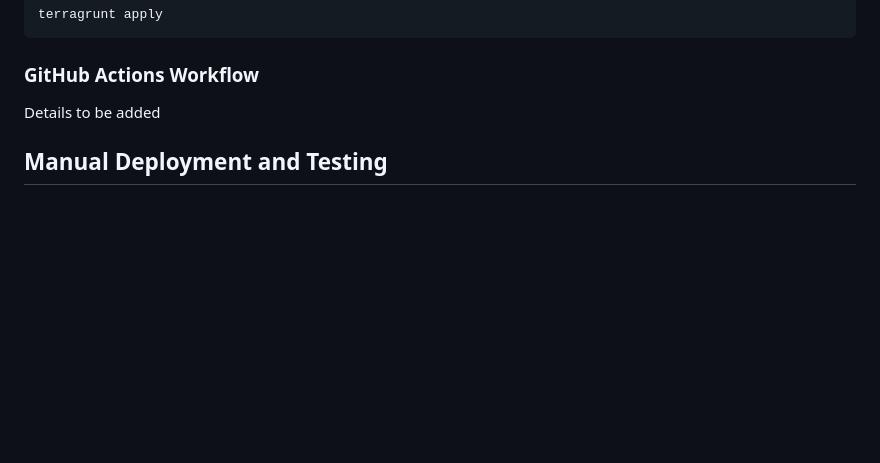
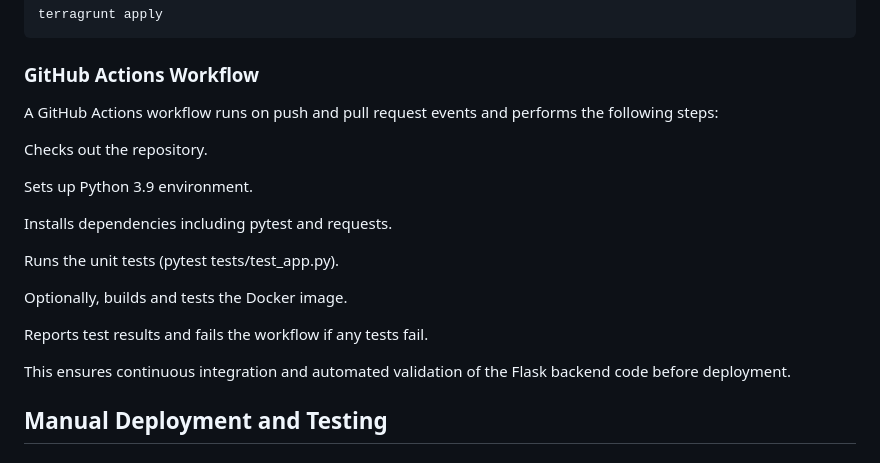
Before and after one commit to drowqueen/flask-api-demo, a Markdown page: Readme.md, the part around the change. Drawn GitHub-style; blank space fills up the shorter version.

Commit message:
uodated readme with Github Actions info

```diff
--- a/Readme.md
+++ b/Readme.md
@@ -84,7 +84,21 @@ terragrunt apply
 
 ### GitHub Actions Workflow
 
-Details to be added
+A GitHub Actions workflow runs on push and pull request events and performs the following steps:
+
+Checks out the repository.
+
+Sets up Python 3.9 environment.
+
+Installs dependencies including pytest and requests.
+
+Runs the unit tests (pytest tests/test_app.py).
+
+Optionally, builds and tests the Docker image.
+
+Reports test results and fails the workflow if any tests fail.
+
+This ensures continuous integration and automated validation of the Flask backend code before deployment.
 
 ## Manual Deployment and Testing
 
```
